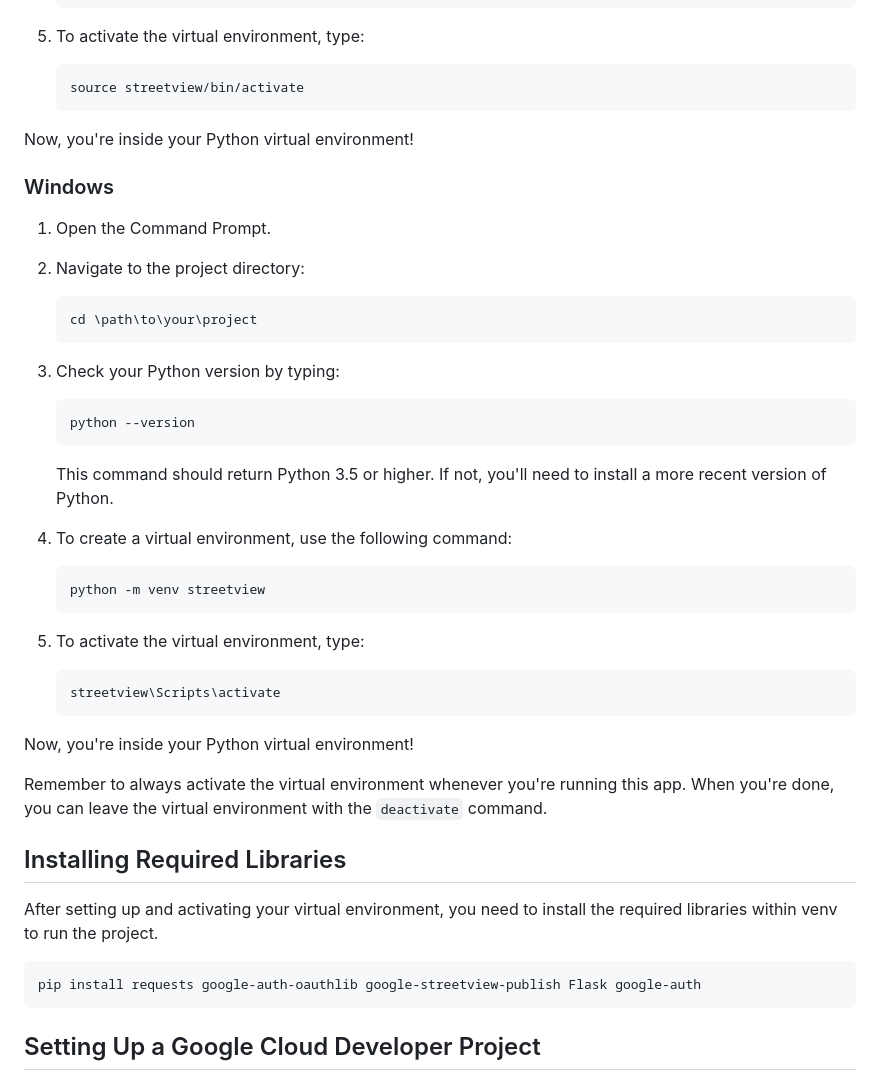
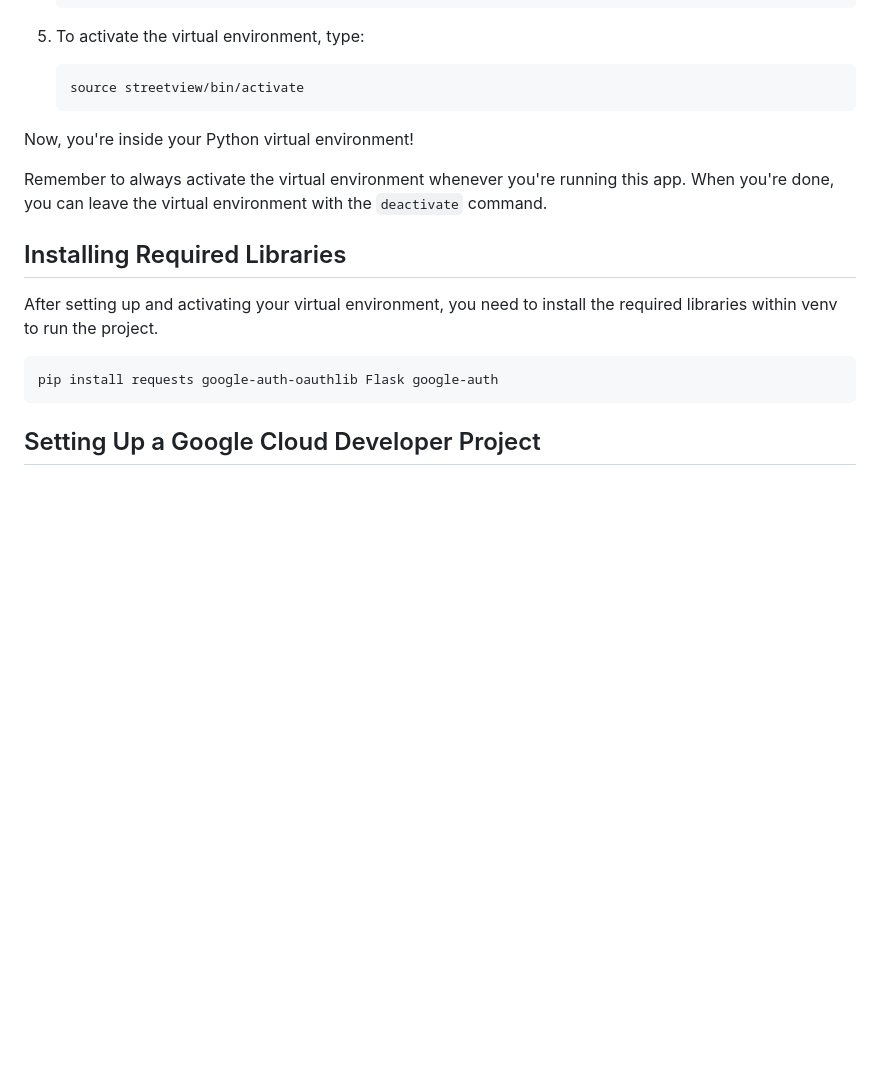
Before and after one commit to jarrah31/Google-StreetView-Publish-WebGUI, a Markdown page: README.md, the part around the change printed below. Rendered like a GitHub page; blank space fills up the shorter version.

````diff
--- a/README.md
+++ b/README.md
@@ -55,40 +68,13 @@ This section provides instructions on how to set up a Python virtual environment
 
 Now, you're inside your Python virtual environment!
 
-### Windows
-
-1. Open the Command Prompt.
-
-2. Navigate to the project directory:
-    ```cmd
-    cd \path\to\your\project
-    ```
-
-3. Check your Python version by typing:
-    ```cmd
-    python --version
-    ```
-    This command should return Python 3.5 or higher. If not, you'll need to install a more recent version of Python.
-
-4. To create a virtual environment, use the following command:
-    ```cmd
-    python -m venv streetview
-    ```
-
-5. To activate the virtual environment, type:
-    ```cmd
-    streetview\Scripts\activate
-    ```
-
-Now, you're inside your Python virtual environment!
-
 Remember to always activate the virtual environment whenever you're running this app. When you're done, you can leave the virtual environment with the `deactivate` command.
 
 ## Installing Required Libraries
 
 After setting up and activating your virtual environment, you need to install the required libraries within venv to run the project.
 ```bash
-pip install requests google-auth-oauthlib google-streetview-publish Flask google-auth
+pip install requests google-auth-oauthlib Flask google-auth
 ```
 
 ## Setting Up a Google Cloud Developer Project
````
Also changed, not shown: other parts of README.md (+91 -6 lines).
